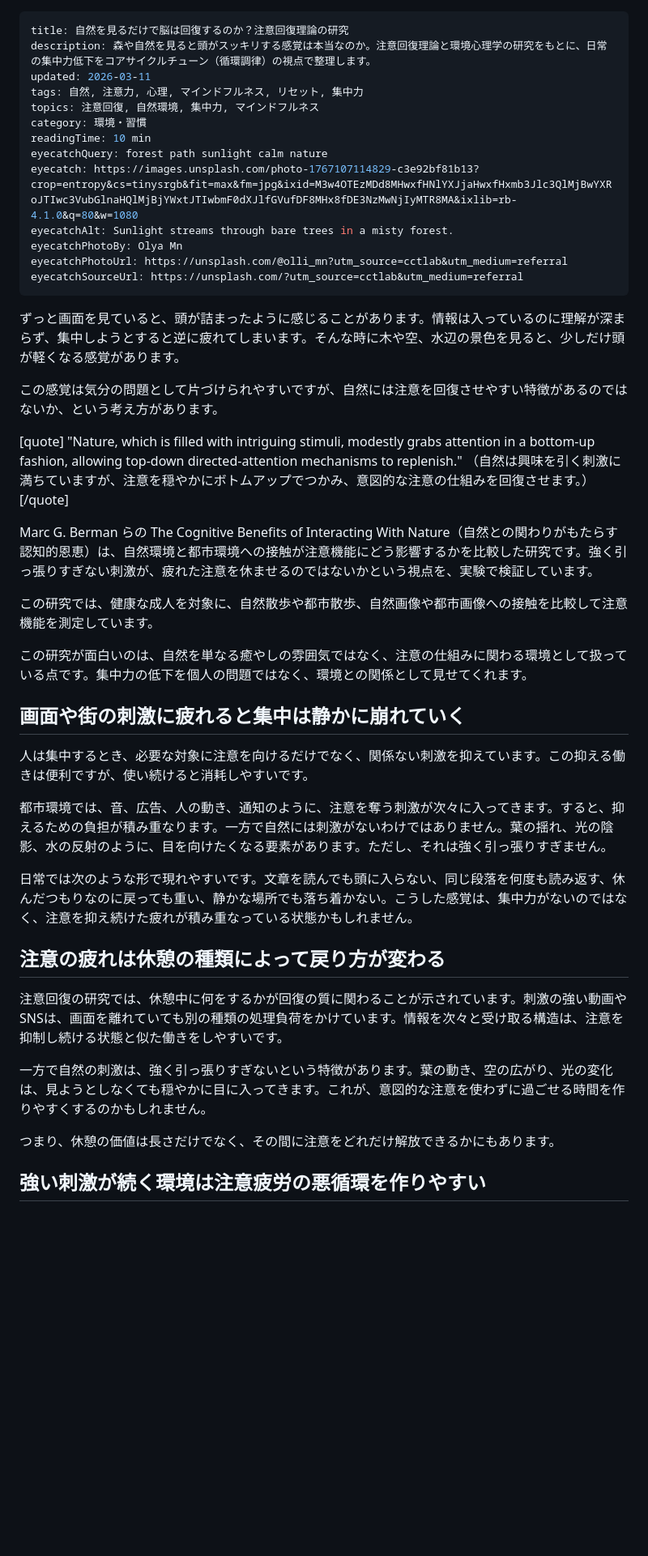
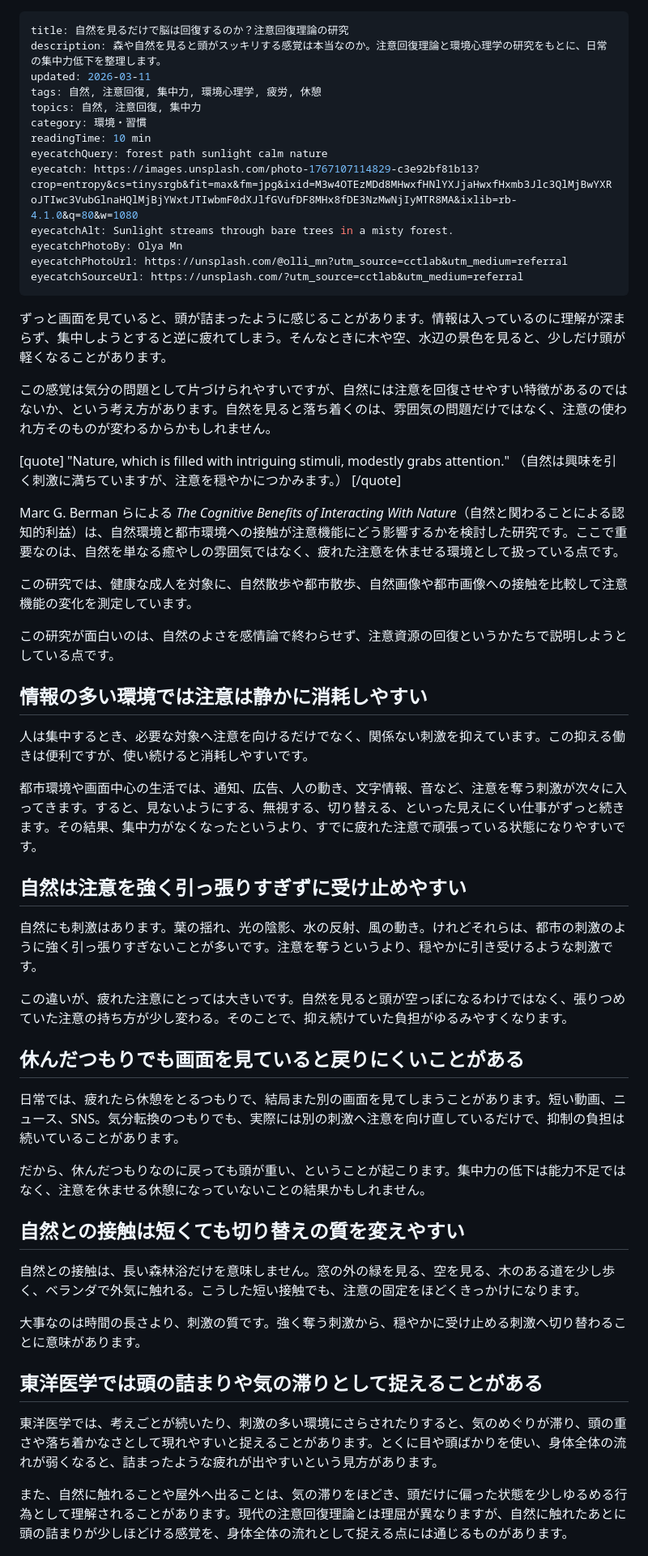
Before and after one commit to corecycletune/corecycletune-site, a Markdown page: articles_src/nature-brain-recovery/article.md, the part around one of its changes. Shown at 81% size. GitHub-like rendering; blank space fills up the shorter version.

Commit message:
article.md を更新

```diff
--- a/articles_src/nature-brain-recovery/article.md
+++ b/articles_src/nature-brain-recovery/article.md
@@ -1,9 +1,9 @@
 ---
 title: 自然を見るだけで脳は回復するのか？注意回復理論の研究
-description: 森や自然を見ると頭がスッキリする感覚は本当なのか。注意回復理論と環境心理学の研究をもとに、日常の集中力低下をコアサイクルチューン（循環調律）の視点で整理します。
+description: 森や自然を見ると頭がスッキリする感覚は本当なのか。注意回復理論と環境心理学の研究をもとに、日常の集中力低下を整理します。
 updated: 2026-03-11
-tags: 自然, 注意力, 心理, マインドフルネス, リセット, 集中力
-topics: 注意回復, 自然環境, 集中力, マインドフルネス
+tags: 自然, 注意回復, 集中力, 環境心理学, 疲労, 休憩
+topics: 自然, 注意回復, 集中力
 category: 環境・習慣
 readingTime: 10 min
 eyecatchQuery: forest path sunlight calm nature
@@ -14,35 +14,48 @@ eyecatchPhotoUrl: https://unsplash.com/@olli_mn?utm_source=cctlab&utm_medium=ref
 eyecatchSourceUrl: https://unsplash.com/?utm_source=cctlab&utm_medium=referral
 ---
 
-ずっと画面を見ていると、頭が詰まったように感じることがあります。情報は入っているのに理解が深まらず、集中しようとすると逆に疲れてしまいます。そんな時に木や空、水辺の景色を見ると、少しだけ頭が軽くなる感覚があります。
+ずっと画面を見ていると、頭が詰まったように感じることがあります。情報は入っているのに理解が深まらず、集中しようとすると逆に疲れてしまう。そんなときに木や空、水辺の景色を見ると、少しだけ頭が軽くなることがあります。
 
-この感覚は気分の問題として片づけられやすいですが、自然には注意を回復させやすい特徴があるのではないか、という考え方があります。
+この感覚は気分の問題として片づけられやすいですが、自然には注意を回復させやすい特徴があるのではないか、という考え方があります。自然を見ると落ち着くのは、雰囲気の問題だけではなく、注意の使われ方そのものが変わるからかもしれません。
 
 [quote]
-"Nature, which is filled with intriguing stimuli, modestly grabs attention in a bottom-up fashion, allowing top-down directed-attention mechanisms to replenish."
-（自然は興味を引く刺激に満ちていますが、注意を穏やかにボトムアップでつかみ、意図的な注意の仕組みを回復させます。）
+"Nature, which is filled with intriguing stimuli, modestly grabs attention."
+（自然は興味を引く刺激に満ちていますが、注意を穏やかにつかみます。）
 [/quote]
 
-Marc G. Berman らの The Cognitive Benefits of Interacting With Nature（自然との関わりがもたらす認知的恩恵）は、自然環境と都市環境への接触が注意機能にどう影響するかを比較した研究です。強く引っ張りすぎない刺激が、疲れた注意を休ませるのではないかという視点を、実験で検証しています。
+Marc G. Berman らによる *The Cognitive Benefits of Interacting With Nature*（自然と関わることによる認知的利益）は、自然環境と都市環境への接触が注意機能にどう影響するかを検討した研究です。ここで重要なのは、自然を単なる癒やしの雰囲気ではなく、疲れた注意を休ませる環境として扱っている点です。
 
-この研究では、健康な成人を対象に、自然散歩や都市散歩、自然画像や都市画像への接触を比較して注意機能を測定しています。
+この研究では、健康な成人を対象に、自然散歩や都市散歩、自然画像や都市画像への接触を比較して注意機能の変化を測定しています。
 
-この研究が面白いのは、自然を単なる癒やしの雰囲気ではなく、注意の仕組みに関わる環境として扱っている点です。集中力の低下を個人の問題ではなく、環境との関係として見せてくれます。
+この研究が面白いのは、自然のよさを感情論で終わらせず、注意資源の回復というかたちで説明しようとしている点です。
 
-## 画面や街の刺激に疲れると集中は静かに崩れていく
+## 情報の多い環境では注意は静かに消耗しやすい
 
-人は集中するとき、必要な対象に注意を向けるだけでなく、関係ない刺激を抑えています。この抑える働きは便利ですが、使い続けると消耗しやすいです。
+人は集中するとき、必要な対象へ注意を向けるだけでなく、関係ない刺激を抑えています。この抑える働きは便利ですが、使い続けると消耗しやすいです。
 
-都市環境では、音、広告、人の動き、通知のように、注意を奪う刺激が次々に入ってきます。すると、抑えるための負担が積み重なります。一方で自然には刺激がないわけではありません。葉の揺れ、光の陰影、水の反射のように、目を向けたくなる要素があります。ただし、それは強く引っ張りすぎません。
+都市環境や画面中心の生活では、通知、広告、人の動き、文字情報、音など、注意を奪う刺激が次々に入ってきます。すると、見ないようにする、無視する、切り替える、といった見えにくい仕事がずっと続きます。その結果、集中力がなくなったというより、すでに疲れた注意で頑張っている状態になりやすいです。
 
-日常では次のような形で現れやすいです。文章を読んでも頭に入らない、同じ段落を何度も読み返す、休んだつもりなのに戻っても重い、静かな場所でも落ち着かない。こうした感覚は、集中力がないのではなく、注意を抑え続けた疲れが積み重なっている状態かもしれません。
+## 自然は注意を強く引っ張りすぎずに受け止めやすい
 
-## 注意の疲れは休憩の種類によって戻り方が変わる
+自然にも刺激はあります。葉の揺れ、光の陰影、水の反射、風の動き。けれどそれらは、都市の刺激のように強く引っ張りすぎないことが多いです。注意を奪うというより、穏やかに引き受けるような刺激です。
 
-注意回復の研究では、休憩中に何をするかが回復の質に関わることが示されています。刺激の強い動画やSNSは、画面を離れていても別の種類の処理負荷をかけています。情報を次々と受け取る構造は、注意を抑制し続ける状態と似た働きをしやすいです。
+この違いが、疲れた注意にとっては大きいです。自然を見ると頭が空っぽになるわけではなく、張りつめていた注意の持ち方が少し変わる。そのことで、抑え続けていた負担がゆるみやすくなります。
 
-一方で自然の刺激は、強く引っ張りすぎないという特徴があります。葉の動き、空の広がり、光の変化は、見ようとしなくても穏やかに目に入ってきます。これが、意図的な注意を使わずに過ごせる時間を作りやすくするのかもしれません。
+## 休んだつもりでも画面を見ていると戻りにくいことがある
 
-つまり、休憩の価値は長さだけでなく、その間に注意をどれだけ解放できるかにもあります。
+日常では、疲れたら休憩をとるつもりで、結局また別の画面を見てしまうことがあります。短い動画、ニュース、SNS。気分転換のつもりでも、実際には別の刺激へ注意を向け直しているだけで、抑制の負担は続いていることがあります。
 
-## 強い刺激が続く環境は注意疲労の悪循環を作りやすい
+だから、休んだつもりなのに戻っても頭が重い、ということが起こります。集中力の低下は能力不足ではなく、注意を休ませる休憩になっていないことの結果かもしれません。
+
+## 自然との接触は短くても切り替えの質を変えやすい
+
+自然との接触は、長い森林浴だけを意味しません。窓の外の緑を見る、空を見る、木のある道を少し歩く、ベランダで外気に触れる。こうした短い接触でも、注意の固定をほどくきっかけになります。
+
+大事なのは時間の長さより、刺激の質です。強く奪う刺激から、穏やかに受け止める刺激へ切り替わることに意味があります。
+
+## 東洋医学では頭の詰まりや気の滞りとして捉えることがある
+
+東洋医学では、考えごとが続いたり、刺激の多い環境にさらされたりすると、気のめぐりが滞り、頭の重さや落ち着かなさとして現れやすいと捉えることがあります。とくに目や頭ばかりを使い、身体全体の流れが弱くなると、詰まったような疲れが出やすいという見方があります。
+
+また、自然に触れることや屋外へ出ることは、気の滞りをほどき、頭だけに偏った状態を少しゆるめる行為として理解されることがあります。現代の注意回復理論とは理屈が異なりますが、自然に触れたあとに頭の詰まりが少しほどける感覚を、身体全体の流れとして捉える点には通じるものがあります。
+
```
Also changed, not shown: other parts of articles_src/nature-brain-recovery/article.md (+15 -16 lines).
